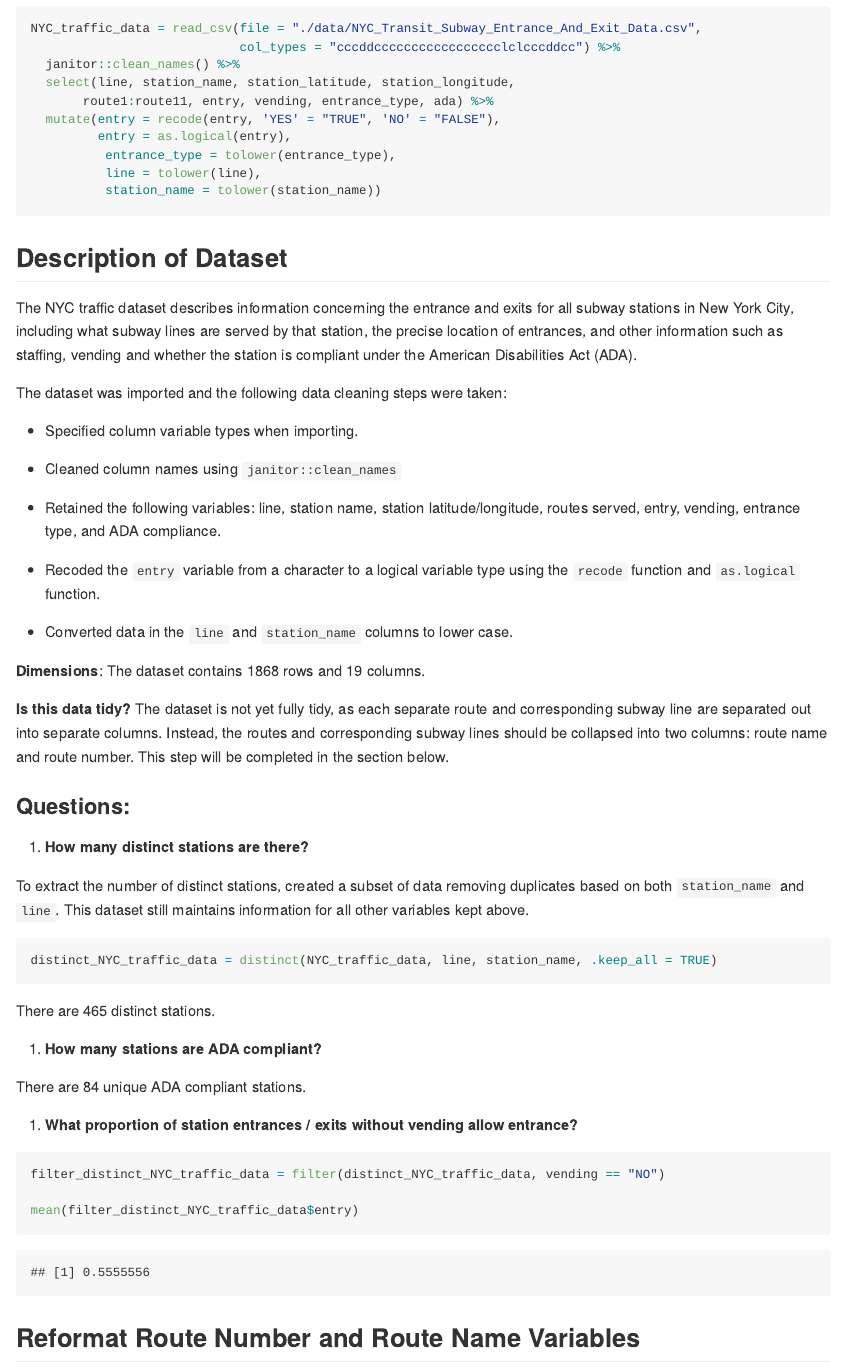
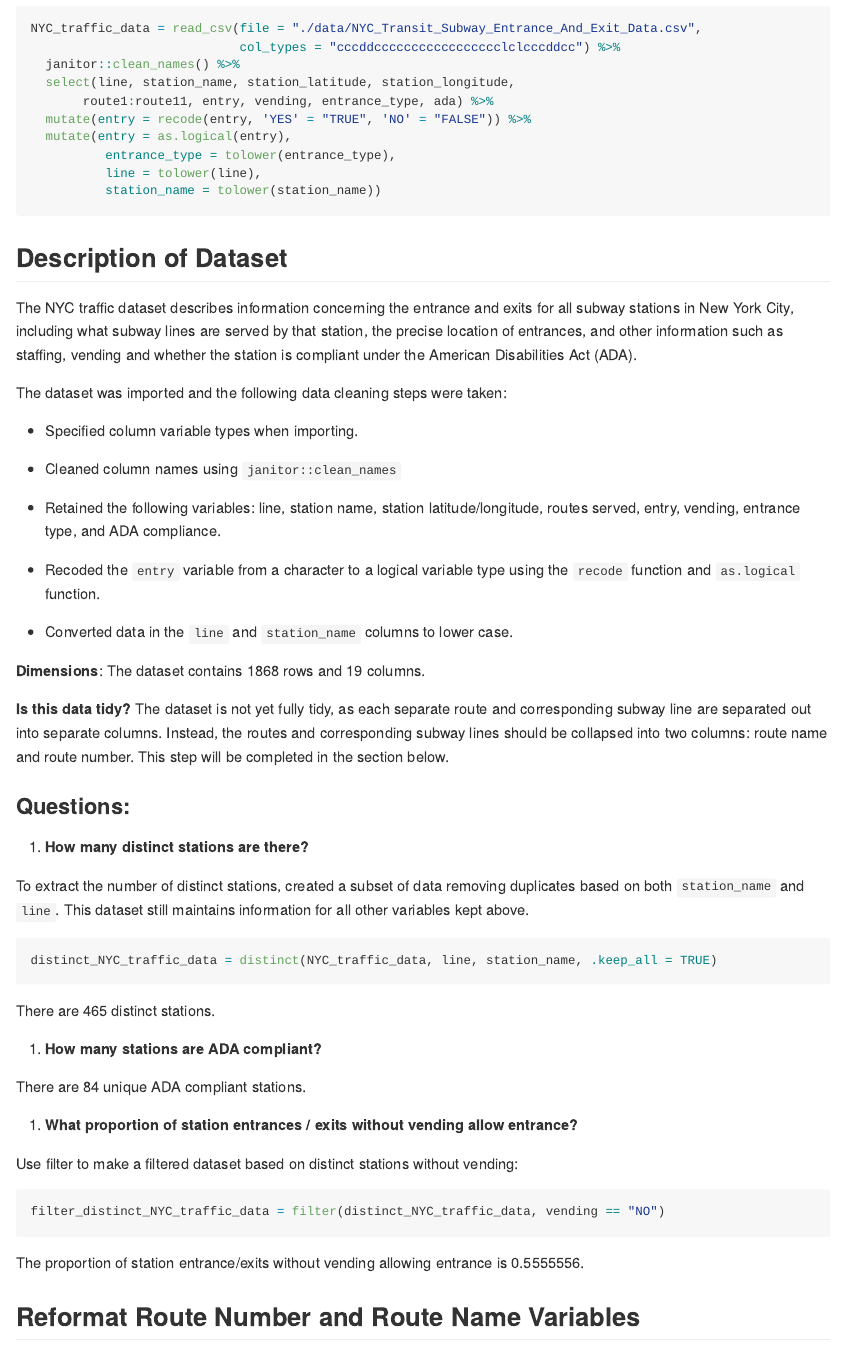
Before and after one commit to devon-m2/p8105_hw2_dm3175, an R Markdown document (p8105_hw2_dm3175.Rmd): the page in a window 1100 px wide, from 410 px down. The pictures show the output file p8105_hw2_dm3175.md that the author committed with the source, drawn offline in the style of GitHub.

Commit message:
work on problem 1 - added answer to question 3

````diff
--- a/p8105_hw2_dm3175.Rmd
+++ b/p8105_hw2_dm3175.Rmd
@@ -23,8 +23,8 @@
   janitor::clean_names() %>%
   select(line, station_name, station_latitude, station_longitude,
        route1:route11, entry, vending, entrance_type, ada) %>%
-  mutate(entry = recode(entry, 'YES' = "TRUE", 'NO' = "FALSE"),
-         entry = as.logical(entry),
+  mutate(entry = recode(entry, 'YES' = "TRUE", 'NO' = "FALSE")) %>%
+  mutate(entry = as.logical(entry),
           entrance_type = tolower(entrance_type),
           line = tolower(line),
           station_name = tolower(station_name))
@@ -67,13 +67,13 @@
 
 3) **What proportion of station entrances / exits without vending allow entrance?**
 
+Use filter to make a filtered dataset based on distinct stations without vending:
 ```{r}
 filter_distinct_NYC_traffic_data = filter(distinct_NYC_traffic_data, vending == "NO")
 
-mean(filter_distinct_NYC_traffic_data$entry)
 ```
 
-
+The proportion of station entrance/exits without vending allowing entrance is `r mean(filter_distinct_NYC_traffic_data$entry)`.
 
 ## Reformat Route Number and Route Name Variables
 
````
Also changed, not shown: p8105_hw2_dm3175.md.
